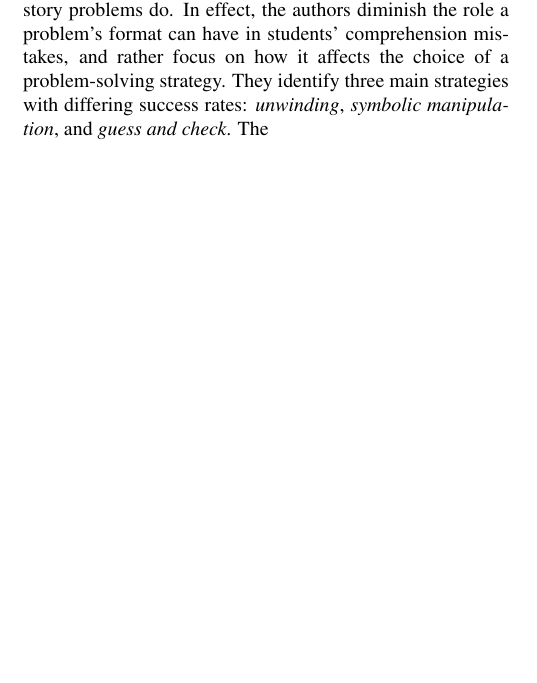
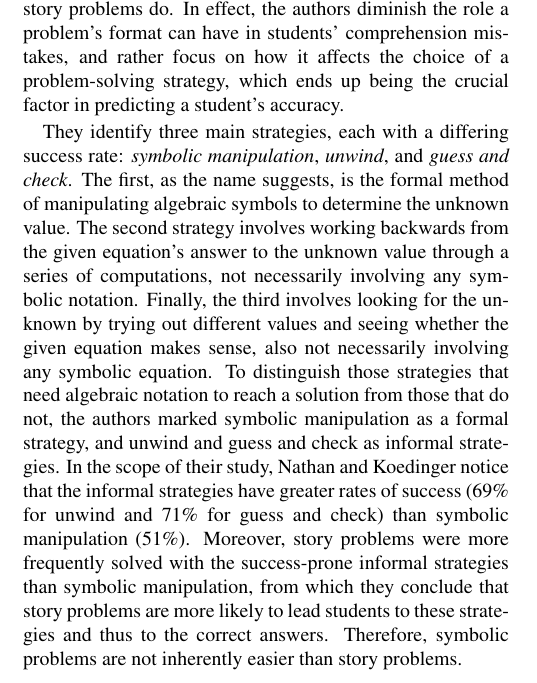
Before and after one commit to amyshoe/psych204-final_project, a LaTeX paper (paper/psych204-paper.tex): part of one column of page 1 of 2, cut so that both start at the same text, the shorter picture padded with empty space. Compiled offline with pdfLaTeX.

Commit message:
Finished draft first section, started Singapore, needs citations

```diff
--- a/paper/psych204-paper.tex
+++ b/paper/psych204-paper.tex
@@ -70,9 +70,9 @@ Though questions (A) and (B) give and ask for the same information, much can be
 
 There are some reasons why mathematics teachers widely believe that symbolic representations of algebra problems are inherently easier than story problems. For one, symbolic problems are comprised of more easily manipulable components than their verbal counterparts, as all the relevant parts of the problem are present in the symbols and students do not have to identify the key parts of the problem from within a story context (\textbf{citation?}). On the other hand, verbal problems can ground the scenario in a more relatable, real-life manner, which may heighten students’ intuition or provide insight into informal problem-solving strategies they can use. Though surveys cited in \citeA{Nathan2012} show that teachers think symbolic problems are likely to be solved correctly, \citeA{KoedNath2004} show a disparity in the teachers' beliefs and students' performance, as  subjects in their study show a higher rate of success for verbal problems.
 
-In explaining this phenomenon, \citeA{KoedNath2004} propose what they call the \textit{verbal hypothesis}, which states that the earlier acquisition of language gives students an advantage on comprehending and solving story problems over symbolic problems. That is, since the symbols that comprise an algebraic equation are to be understood and manipulated to reach and communicate an answer, working with equations has its own risks of comprehension error, just as story problems do. In effect, the authors diminish the role a problem's format can have in students' comprehension mistakes, and rather focus on how it affects the choice of a problem-solving strategy. They identify three main strategies with differing success rates: \textit{unwinding}, \textit{symbolic manipulation}, and \textit{guess and check}. The
+In explaining this phenomenon, \citeA{KoedNath2004} propose what they call the \textit{verbal hypothesis}, which states that the earlier acquisition of language gives students an advantage on comprehending and solving story problems over symbolic problems. That is, since the symbols that comprise an algebraic equation are to be understood and manipulated to reach and communicate an answer, working with equations has its own risks of comprehension error, just as story problems do. In effect, the authors diminish the role a problem's format can have in students' comprehension mistakes, and rather focus on how it affects the choice of a problem-solving strategy, which ends up being the crucial factor in predicting a student's accuracy.
 
-While \citeA{KoedNath2004} show that the difference in success students have with story problems versus equation problems is largely due to the strategies most common for each type of problem and the success rates of those strategies, they only hint at theories of why some strategies are more successful than others and they provide no discussion of how students choose what strategy to use for a given problem.
+They identify three main strategies, each with a differing success rate: \textit{symbolic manipulation}, \textit{unwind}, and \textit{guess and check}. The first, as the name suggests, is the formal method of manipulating algebraic symbols to determine the unknown value. The second strategy involves working backwards from the given equation's answer to the unknown value through a series of computations, not necessarily involving any symbolic notation. Finally, the third involves looking for the unknown by trying out different values and seeing whether the given equation makes sense, also not necessarily involving any symbolic equation. To distinguish those strategies that need algebraic notation to reach a solution from those that do not, the authors marked symbolic manipulation as a formal strategy, and unwind and guess and check as informal strategies. In the scope of their study, Nathan and Koedinger notice that the informal strategies have greater rates of success (69\% for unwind and 71\% for guess and check) than symbolic manipulation (51\%). Moreover, story problems were more frequently solved with the success-prone informal strategies than symbolic manipulation, from which they conclude that story problems are more likely to lead students to these strategies and thus to the correct answers. Therefore, symbolic problems are not inherently easier than story problems.
 
 \subsection{Arithmetic Interference on Algebra}
 
```
Also changed, not shown: paper/psych204-paper.tex (2 more changed lines).
